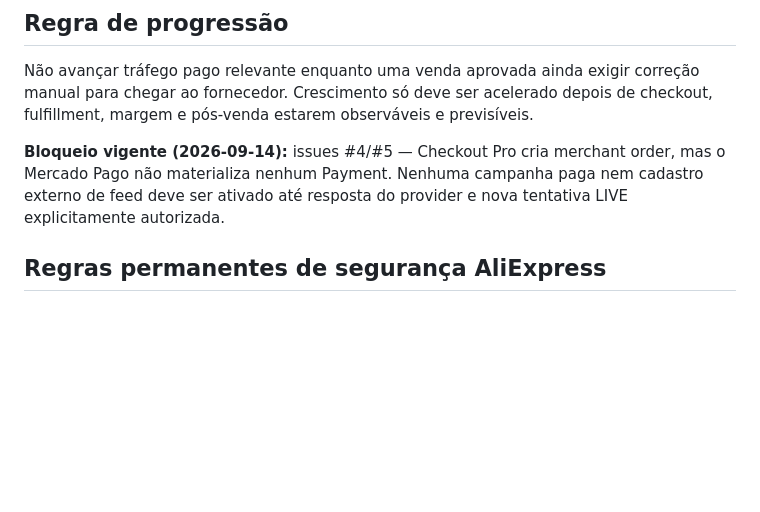
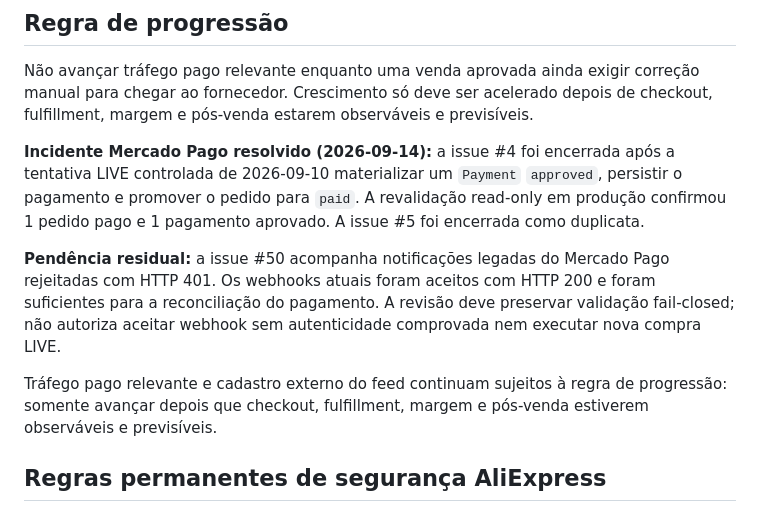
Before and after one commit to sharktank-tech/Baianas_Moda_Feminina, a Markdown page: docs/MONETIZATION_ROADMAP.md, the part around the change. Drawn GitHub-style; blank space fills up the shorter version.

Commit message:
docs(roadmap): reconcile resolved Mercado Pago blocker

```diff
--- a/docs/MONETIZATION_ROADMAP.md
+++ b/docs/MONETIZATION_ROADMAP.md
@@ -393,10 +393,21 @@ Checkpoints entregues:
 
 Não avançar tráfego pago relevante enquanto uma venda aprovada ainda exigir correção manual para chegar ao fornecedor. Crescimento só deve ser acelerado depois de checkout, fulfillment, margem e pós-venda estarem observáveis e previsíveis.
 
-**Bloqueio vigente (2026-09-14):** issues #4/#5 — Checkout Pro cria
-merchant order, mas o Mercado Pago não materializa nenhum Payment. Nenhuma
-campanha paga nem cadastro externo de feed deve ser ativado até resposta do
-provider e nova tentativa LIVE explicitamente autorizada.
+**Incidente Mercado Pago resolvido (2026-09-14):** a issue #4 foi encerrada
+após a tentativa LIVE controlada de 2026-09-10 materializar um `Payment`
+`approved`, persistir o pagamento e promover o pedido para `paid`. A
+revalidação read-only em produção confirmou 1 pedido pago e 1 pagamento
+aprovado. A issue #5 foi encerrada como duplicata.
+
+**Pendência residual:** a issue #50 acompanha notificações legadas do Mercado
+Pago rejeitadas com HTTP 401. Os webhooks atuais foram aceitos com HTTP 200 e
+foram suficientes para a reconciliação do pagamento. A revisão deve preservar
+validação fail-closed; não autoriza aceitar webhook sem autenticidade
+comprovada nem executar nova compra LIVE.
+
+Tráfego pago relevante e cadastro externo do feed continuam sujeitos à regra
+de progressão: somente avançar depois que checkout, fulfillment, margem e
+pós-venda estiverem observáveis e previsíveis.
 
 ## Regras permanentes de segurança AliExpress
 
```
